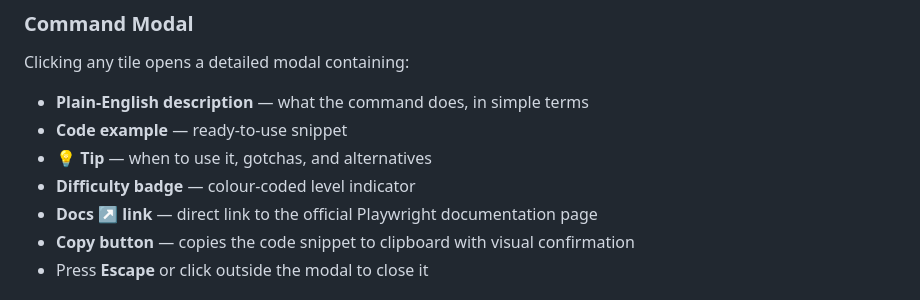
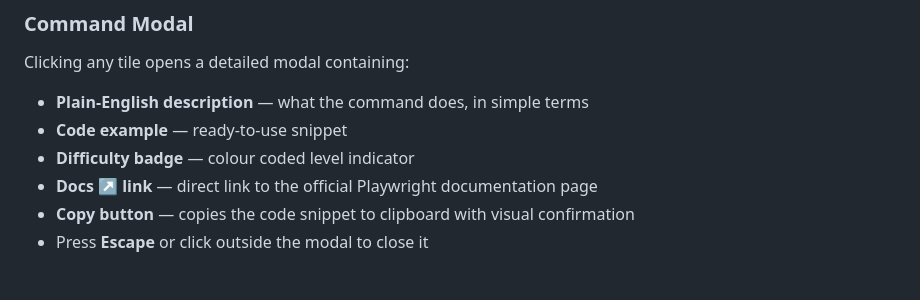
Before and after one commit to youvegotnigel/playwright-commands-cheat-sheet, a Markdown page: readme.md, the part around one of its changes. GitHub-like rendering.

```diff
--- a/readme.md
+++ b/readme.md
@@ -17,8 +19,7 @@ An interactive reference dashboard for Playwright test automation, designed for
 Clicking any tile opens a detailed modal containing:
 - **Plain-English description** — what the command does, in simple terms
 - **Code example** — ready-to-use snippet
-- **💡 Tip** — when to use it, gotchas, and alternatives
-- **Difficulty badge** — colour-coded level indicator
+- **Difficulty badge** — colour coded level indicator
 - **Docs ↗ link** — direct link to the official Playwright documentation page
 - **Copy button** — copies the code snippet to clipboard with visual confirmation
 - Press **Escape** or click outside the modal to close it
```
Also changed, not shown: other parts of readme.md (+3 -1 lines).
